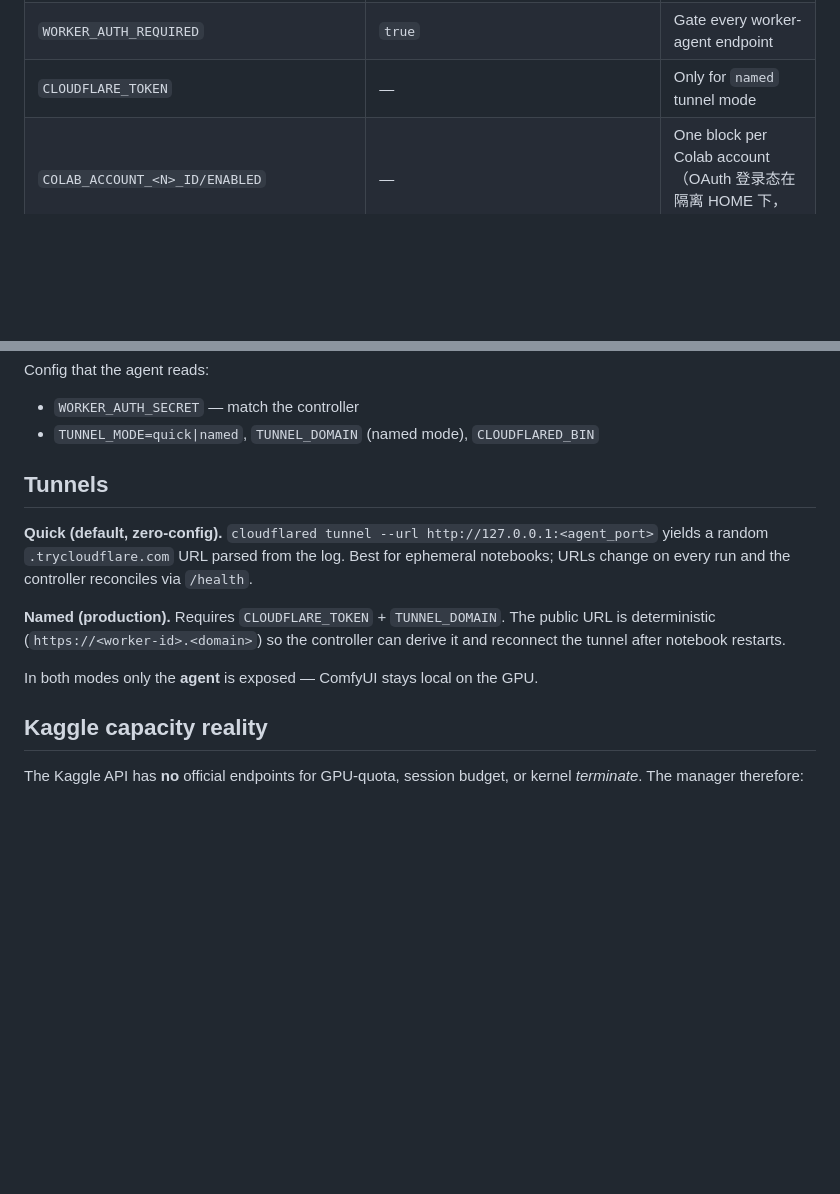
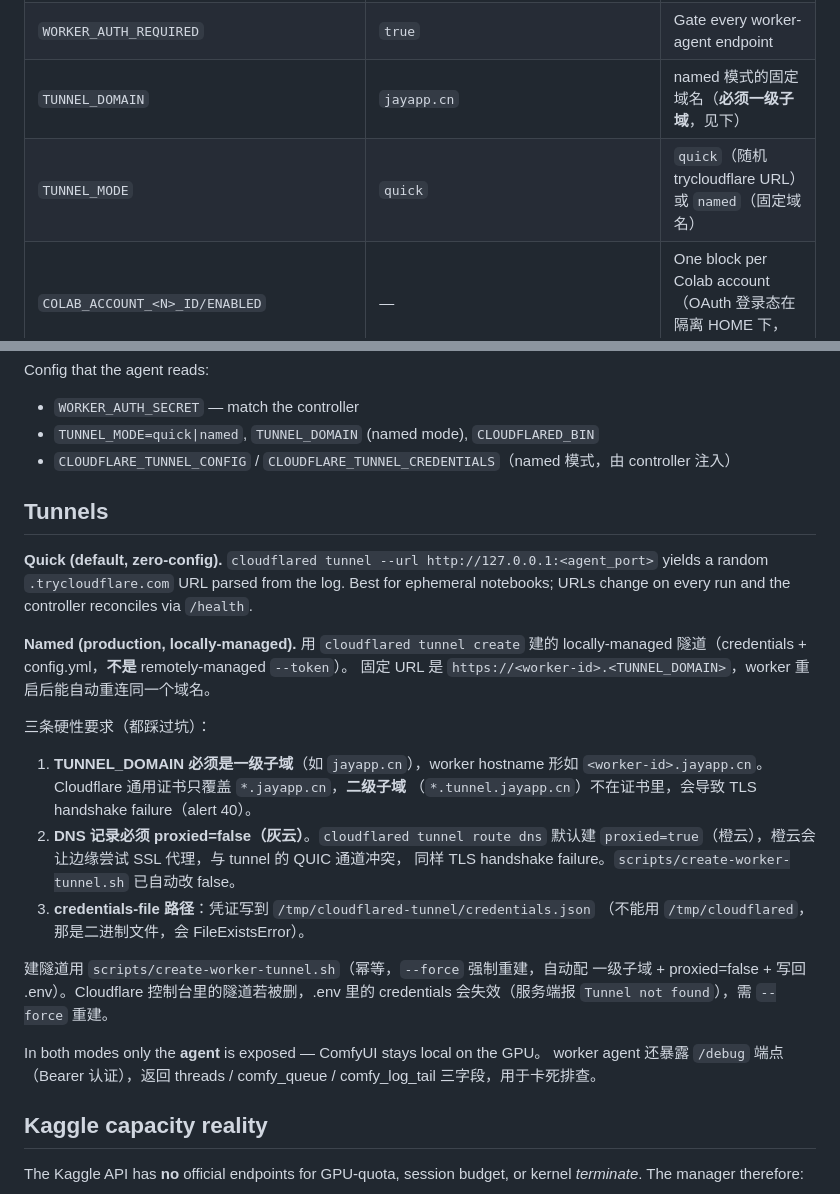
Before and after one commit to wxujie/minimax-h3-orchestrator, a Markdown page: docs/OPERATIONS.md, 2 parts joined by grey strips. GitHub-like rendering; blank space fills up the shorter version.

```diff
--- a/docs/OPERATIONS.md
+++ b/docs/OPERATIONS.md
@@ -23,7 +23,8 @@ Set these in `.env` (see `.env.example`):
 | `NOTEBOOK_START_WAIT_S` | `30` | Time to wait for a notebook to come up |
 | `WORKER_AUTH_SECRET` | — | Shared controller↔worker Bearer secret |
 | `WORKER_AUTH_REQUIRED` | `true` | Gate every worker-agent endpoint |
-| `CLOUDFLARE_TOKEN` | — | Only for `named` tunnel mode |
+| `TUNNEL_DOMAIN` | `jayapp.cn` | named 模式的固定域名（**必须一级子域**，见下） |
+| `TUNNEL_MODE` | `quick` | `quick`（随机 trycloudflare URL）或 `named`（固定域名） |
 | `COLAB_ACCOUNT_<N>_ID/ENABLED` | — | One block per Colab account（OAuth 登录态在隔离 HOME 下，无 env 密钥） |
 | `KAGGLE_ACCOUNT_<N>_USERNAME/KEY/ENABLED` | — | One block per Kaggle account |
 
@@ -51,6 +52,7 @@ POST /api/v1/agents/register
 Config that the agent reads:
 - `WORKER_AUTH_SECRET` — match the controller
 - `TUNNEL_MODE=quick|named`, `TUNNEL_DOMAIN` (named mode), `CLOUDFLARED_BIN`
+- `CLOUDFLARE_TUNNEL_CONFIG` / `CLOUDFLARE_TUNNEL_CREDENTIALS`（named 模式，由 controller 注入）
 
 ## Tunnels
 
@@ -58,11 +60,28 @@ Config that the agent reads:
 yields a random `.trycloudflare.com` URL parsed from the log. Best for ephemeral
 notebooks; URLs change on every run and the controller reconciles via `/health`.
 
-**Named (production).** Requires `CLOUDFLARE_TOKEN` + `TUNNEL_DOMAIN`. The public
-URL is deterministic (`https://<worker-id>.<domain>`) so the controller can derive
-it and reconnect the tunnel after notebook restarts.
+**Named (production, locally-managed).** 用 `cloudflared tunnel create` 建的
+locally-managed 隧道（credentials + config.yml，**不是** remotely-managed `--token`）。
+固定 URL 是 `https://<worker-id>.<TUNNEL_DOMAIN>`，worker 重启后能自动重连同一个域名。
 
-In both modes only the **agent** is exposed — ComfyUI stays local on the GPU.
+三条硬性要求（都踩过坑）：
+
+1. **TUNNEL_DOMAIN 必须是一级子域**（如 `jayapp.cn`），worker hostname 形如
+   `<worker-id>.jayapp.cn`。Cloudflare 通用证书只覆盖 `*.jayapp.cn`，**二级子域**
+   （`*.tunnel.jayapp.cn`）不在证书里，会导致 TLS handshake failure（alert 40）。
+2. **DNS 记录必须 proxied=false（灰云）**。`cloudflared tunnel route dns` 默认建
+   `proxied=true`（橙云），橙云会让边缘尝试 SSL 代理，与 tunnel 的 QUIC 通道冲突，
+   同样 TLS handshake failure。`scripts/create-worker-tunnel.sh` 已自动改 false。
+3. **credentials-file 路径**：凭证写到 `/tmp/cloudflared-tunnel/credentials.json`
+   （不能用 `/tmp/cloudflared`，那是二进制文件，会 FileExistsError）。
+
+建隧道用 `scripts/create-worker-tunnel.sh`（幂等，`--force` 强制重建，自动配
+一级子域 + proxied=false + 写回 .env）。Cloudflare 控制台里的隧道若被删，.env
+里的 credentials 会失效（服务端报 `Tunnel not found`），需 `--force` 重建。
+
+In both modes only the **agent** is exposed — ComfyUI stays local on the GPU。
+worker agent 还暴露 `/debug` 端点（Bearer 认证），返回 threads / comfy_queue /
+comfy_log_tail 三字段，用于卡死排查。
 
 ## Kaggle capacity reality
 
```
Also changed, not shown: README.md (+9 -2 lines).
